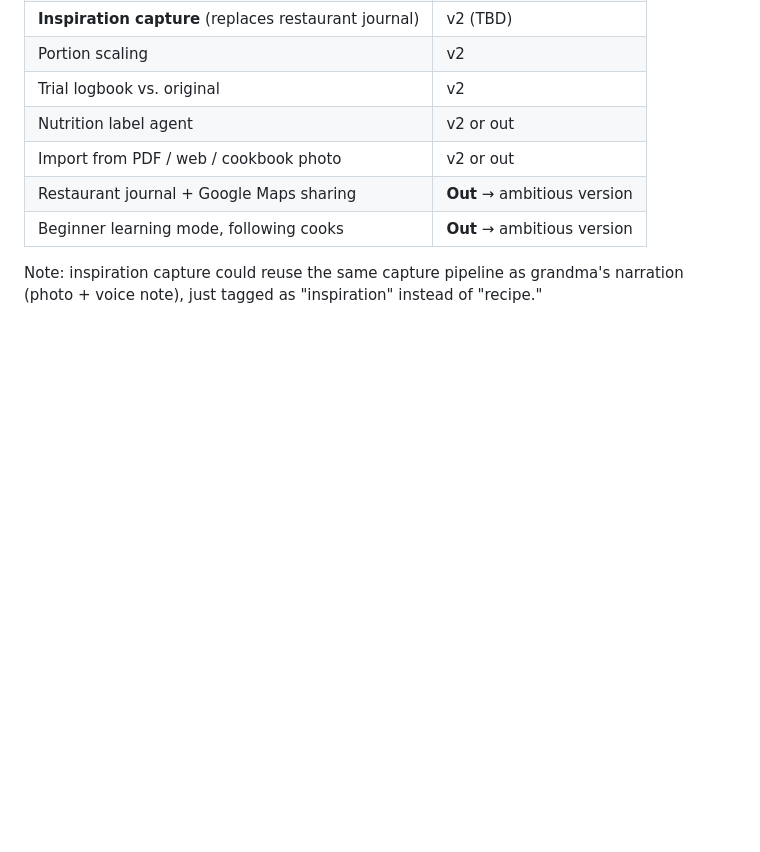
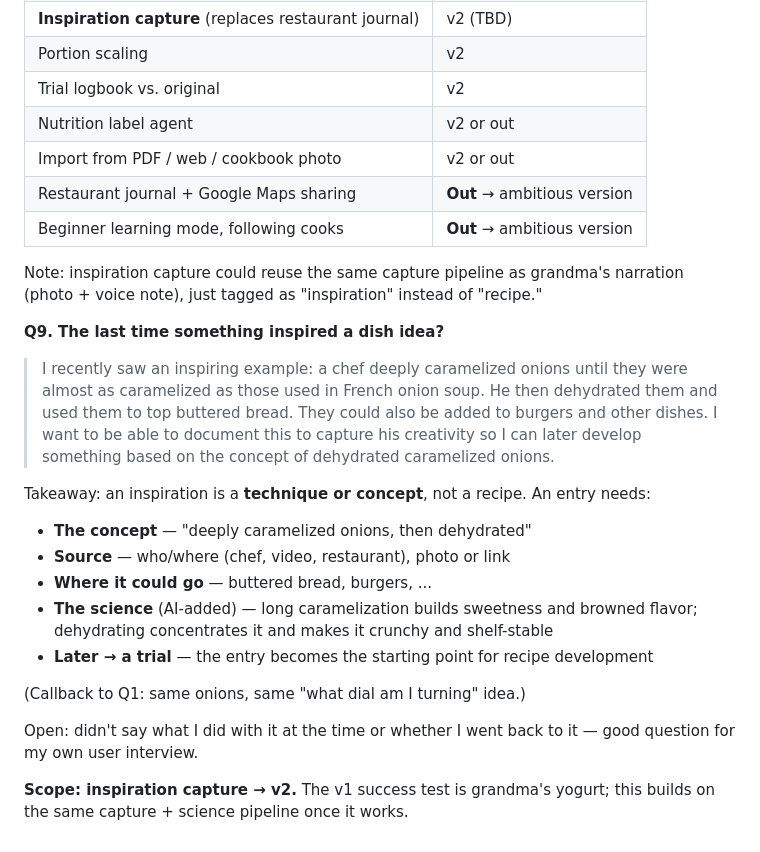
Before and after one commit to phamkd17/DBS-project_proposal, a Markdown page: notes/process.md, the part around the change. Drawn GitHub-style; blank space fills up the shorter version.

Commit message:
Log Q9: inspiration entries are concepts; place inspiration capture in v2
Co-Authored-By: Claude Opus 5.5 <noreply@anthropic.com>

```diff
--- a/notes/process.md
+++ b/notes/process.md
@@ -263,3 +263,29 @@ Agreed with the proposed sort, with one change:
 
 Note: inspiration capture could reuse the same capture pipeline as grandma's
 narration (photo + voice note), just tagged as "inspiration" instead of "recipe."
+
+**Q9. The last time something inspired a dish idea?**
+
+> I recently saw an inspiring example: a chef deeply caramelized onions until they
+> were almost as caramelized as those used in French onion soup. He then dehydrated
+> them and used them to top buttered bread. They could also be added to burgers and
+> other dishes. I want to be able to document this to capture his creativity so I
+> can later develop something based on the concept of dehydrated caramelized onions.
+
+Takeaway: an inspiration is a **technique or concept**, not a recipe. An entry
+needs:
+
+- **The concept** — "deeply caramelized onions, then dehydrated"
+- **Source** — who/where (chef, video, restaurant), photo or link
+- **Where it could go** — buttered bread, burgers, ...
+- **The science** (AI-added) — long caramelization builds sweetness and browned
+  flavor; dehydrating concentrates it and makes it crunchy and shelf-stable
+- **Later → a trial** — the entry becomes the starting point for recipe development
+
+(Callback to Q1: same onions, same "what dial am I turning" idea.)
+
+Open: didn't say what I did with it at the time or whether I went back to it —
+good question for my own user interview.
+
+**Scope: inspiration capture → v2.** The v1 success test is grandma's yogurt; this
+builds on the same capture + science pipeline once it works.
```
